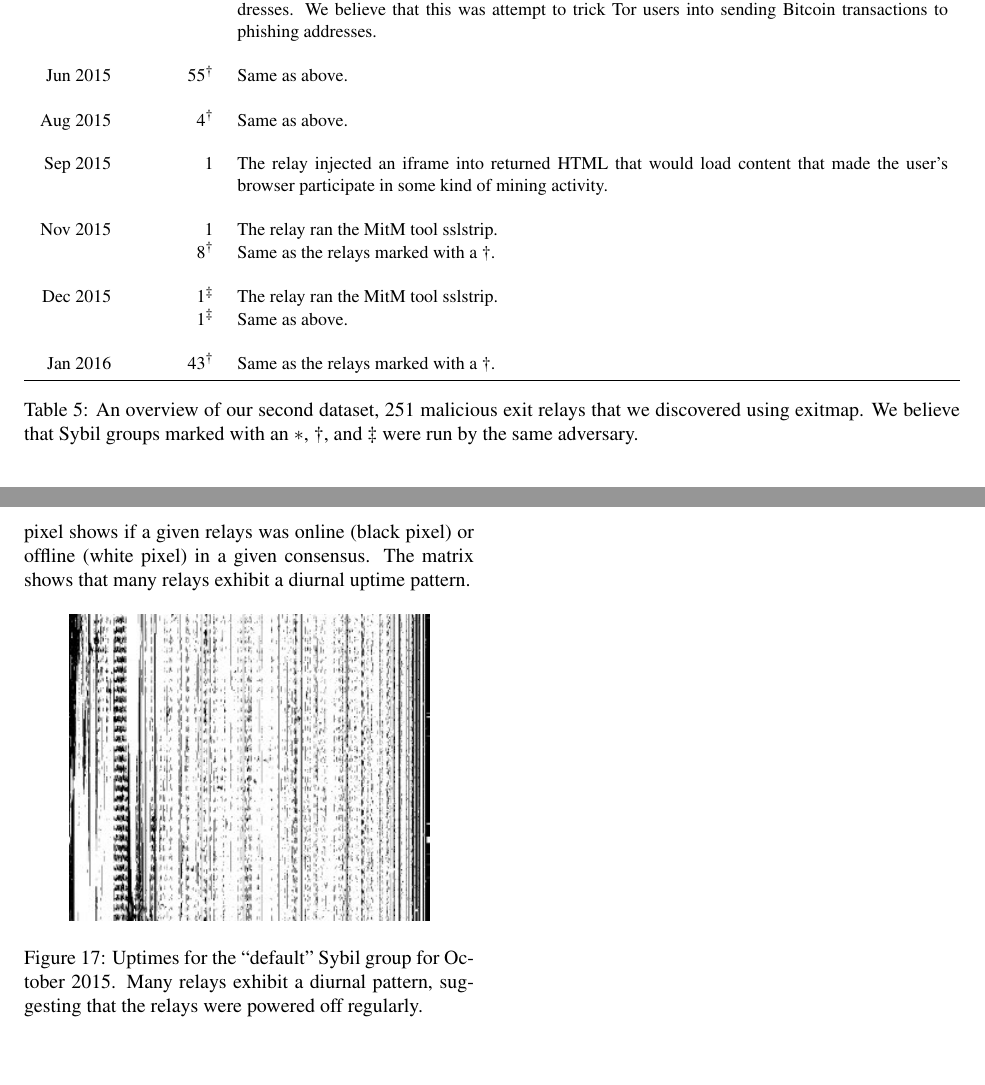
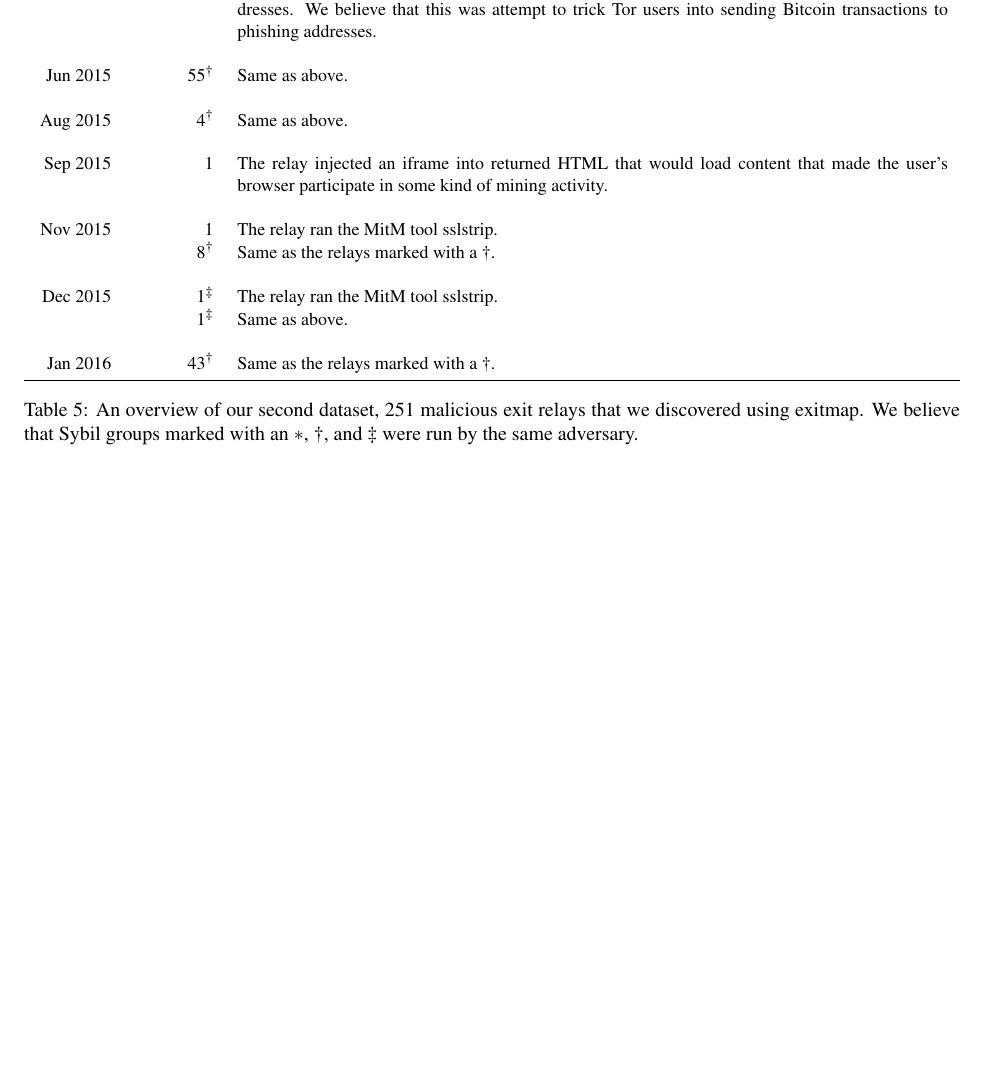
Before and after one commit to NullHypothesis/sybil-paper, a LaTeX document (paper.tex, which reads appendix.tex): two parts of pages 17 and 18 of 18 before the commit and part of page 17 of 17 after it, the two joined at a grey line, cut so that both start at the same text, the shorter picture padded with empty space. Compiled offline with pdfLaTeX; a LaTeX package or settings file that is missing is left out.

Commit message:
Remove uptime image of "default" Sybils.
That saves us a page and it wasn't that important anyway.

```diff
--- a/appendix.tex
+++ b/appendix.tex
@@ -143,12 +138,0 @@ Figure~\ref{fig:default-sybils-uptime} shows the uptime matrix for the
-columns represent relays.  As a result, a single pixel shows if a given relays
-was online (black pixel) or offline (white pixel) in a given consensus.  The
-matrix shows that many relays exhibit a diurnal uptime pattern.
-
-\begin{figure}[ht]
-	\centering
-	\includegraphics[width=0.8\linewidth]{diagrams/default-sybils-2015-10.jpg}
-	\caption{Uptimes for the ``default'' Sybil group for October 2015.  Many
-	relays exhibit a diurnal pattern, suggesting that the relays were powered
-	off regularly.}
-	\label{fig:default-sybils-uptime}
-\end{figure}
```
Also changed, not shown: results.tex (+3 -5 lines), diagrams/default-sybils-2015-10.jpg (deleted), appendix.tex (4 more changed lines).
